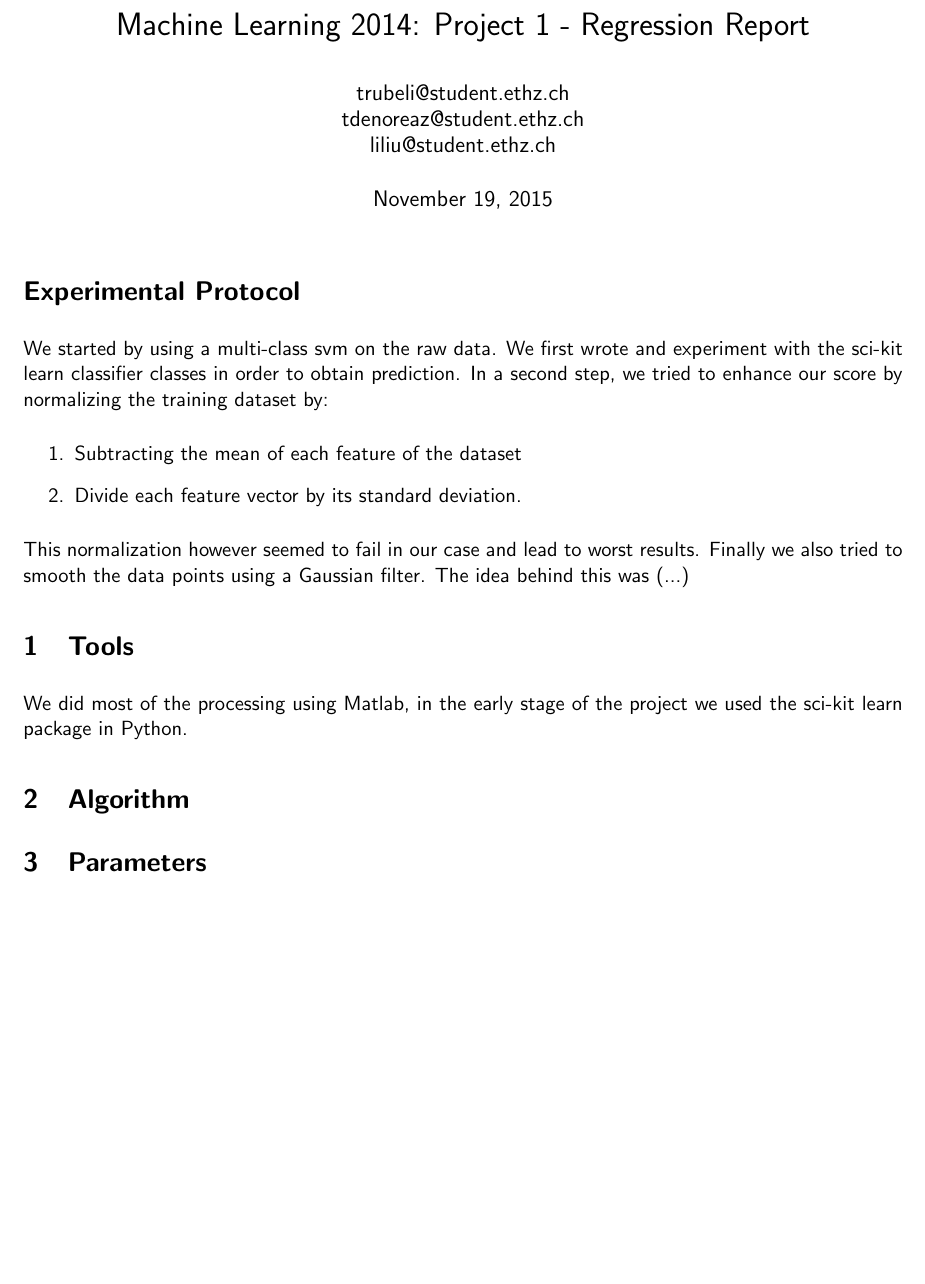
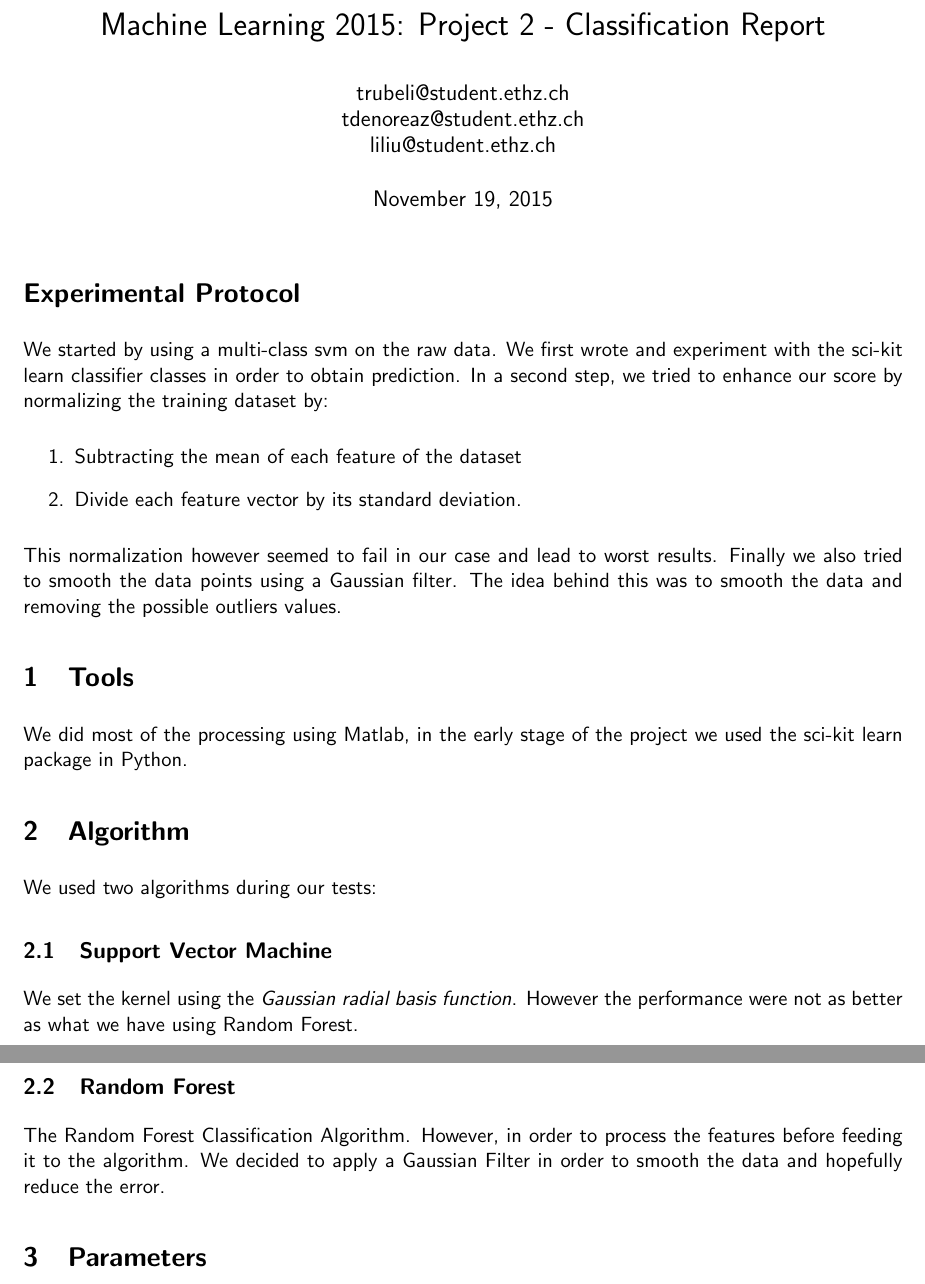
Before and after one commit to ThmX/eth-ma1-ml, a LaTeX document (Project2/report.tex): part of the page before the commit and two parts of pages 1 and 2 of 2 after it, the two joined at a grey line, cut so that both start at the same text, the shorter picture padded with empty space. Compiled offline with pdfLaTeX.

Commit message:
[Ex02] Report

```diff
--- a/Project2/report.tex
+++ b/Project2/report.tex
@@ -18,7 +18,7 @@
 
 \renewcommand{\familydefault}{\sfdefault}
 
-\title{Machine Learning 2014: Project 1 - Regression Report}
+\title{Machine Learning 2015: Project 2 - Classification Report}
 \author{trubeli@student.ethz.ch\\ tdenoreaz@student.ethz.ch\\ liliu@student.ethz.ch\\}
 \date{\today}
 
@@ -38,7 +38,7 @@ We started by using a multi-class svm on the raw data. We first wrote and experi
 	\item Divide each feature vector by its standard deviation.
 \end{enumerate}
 
-This normalization however seemed to fail in our case and lead to worst results. Finally we also tried to smooth the data points using a Gaussian filter. The idea behind this was (...)
+This normalization however seemed to fail in our case and lead to worst results. Finally we also tried to smooth the data points using a Gaussian filter. The idea behind this was to smooth the data and removing the possible outliers values.
 
 \section{Tools}
 %Which tools and libraries have you used (e.g. Matlab, Python with scikit-learn, Java with Weka,
@@ -50,6 +50,15 @@ We did most of the processing using Matlab, in the early stage of the project we
 
 \section{Algorithm}
 %Describe the algorithm you used for regression (e.g. ordinary least squares, ridge regression, $\ldots$)
+We used two algorithms during our tests:
+\subsection{Support Vector Machine}
+We set the kernel using the \emph{Gaussian radial basis function}.
+However the performance were not as better as what we have using Random Forest.
+
+\subsection{Random Forest}
+The Random Forest Classification Algorithm.
+However, in order to process the features before feeding it to the algorithm.
+We decided to apply a Gaussian Filter in order to smooth the data and hopefully reduce the error.
 
 \section{Parameters}
 We used 20 trees for our Random Forest algorithm.
```
Also changed, not shown: Project2/report.pdf, 1 other file.
